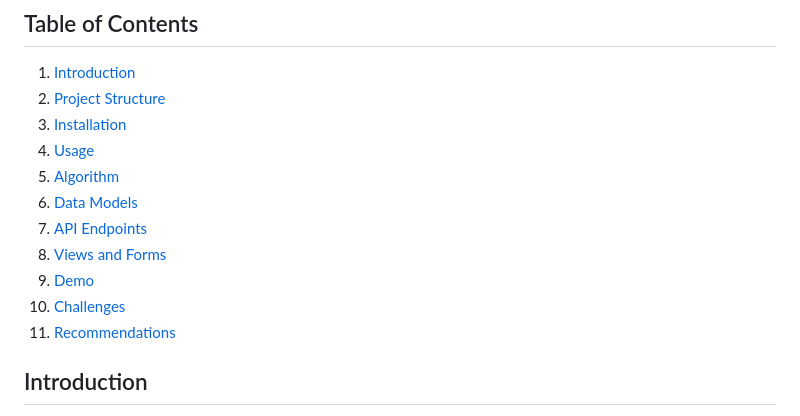
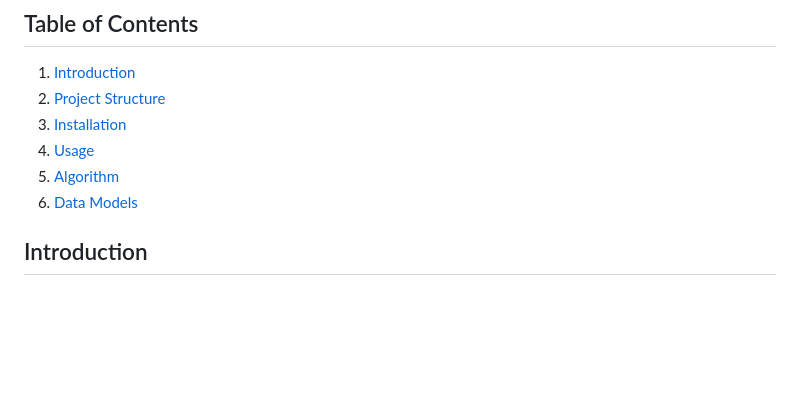
Before and after one commit to ChantelleAA/DEF, a Markdown page: README.md, the part around the change. Rendered like a GitHub page; blank space fills up the shorter version.

```diff
--- a/README.md
+++ b/README.md
@@ -8,11 +8,7 @@
 4. [Usage](#usage)
 5. [Algorithm](#algorithm)
 6. [Data Models](#data-models)
-7. [API Endpoints](#api-endpoints)
-8. [Views and Forms](#views-and-forms)
-9. [Demo](#demo)
-10. [Challenges](#challenges)
-11. [Recommendations](#recommendations)
+
 
 ## Introduction
 
```
